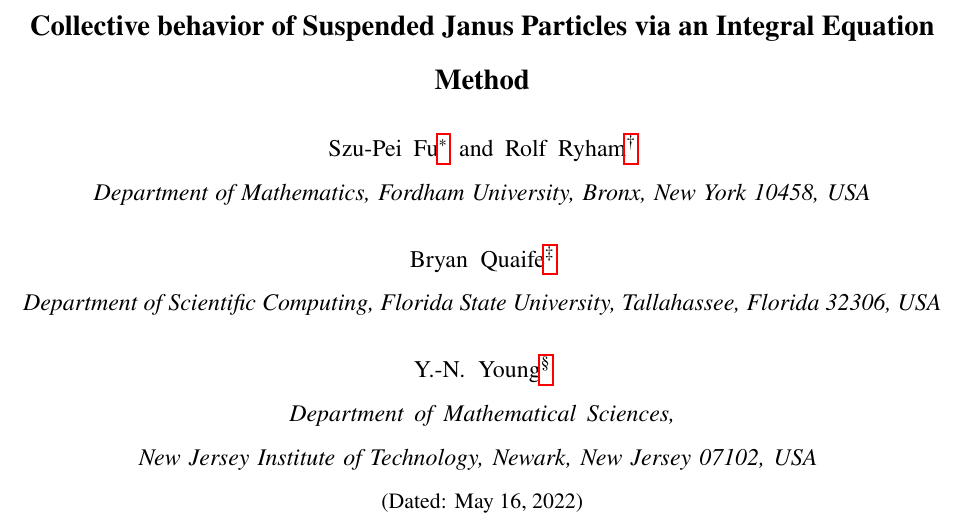
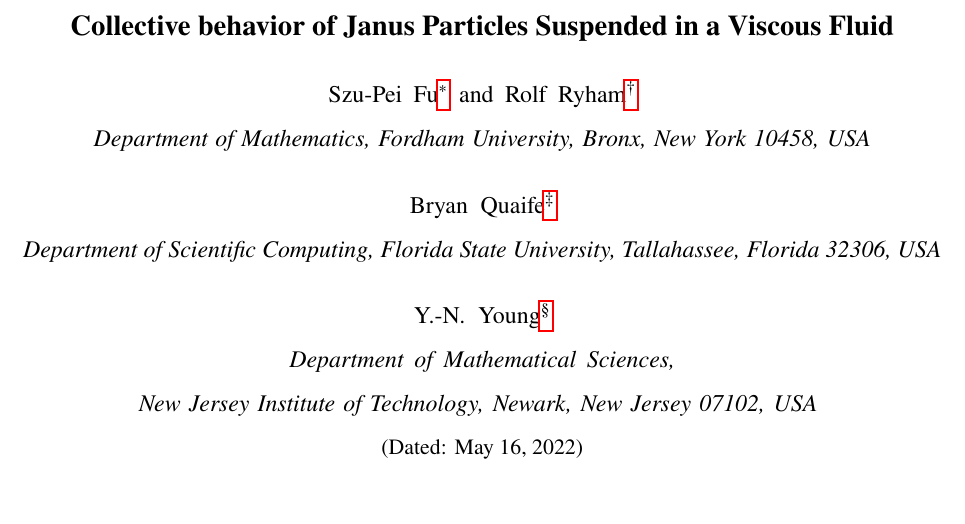
Before and after one commit to quaife/lipid_dynamics, a LaTeX paper (doc/PRF2022/PRF_main.tex): part of page 1 of 12, cut so that both start at the same text, the shorter picture padded with empty space. Compiled offline with pdfLaTeX.

Commit message:
1st push yny

```diff
--- a/doc/PRF2022/PRF_main.tex
+++ b/doc/PRF2022/PRF_main.tex
@@ -82,10 +82,10 @@
 %\preprint{}
 
 %Title of paper
-\title{Collective behavior of Suspended Janus Particles via an Integral Equation Method}
+\title{Collective behavior of Janus Particles  Suspended in a Viscous Fluid}
 
 % repeat the \author .. \affiliation  etc. as needed
-% \email, \thanks, \homepage, \altaffiliation all apply to the current
+% \email \thanks, \homepage, \altaffiliation all apply to the current
 % author. Explanatory text should go in the []'s, actual e-mail
 % address or url should go in the {}'s for \email and \homepage.
 % Please use the appropriate macro foreach each type of information
```
